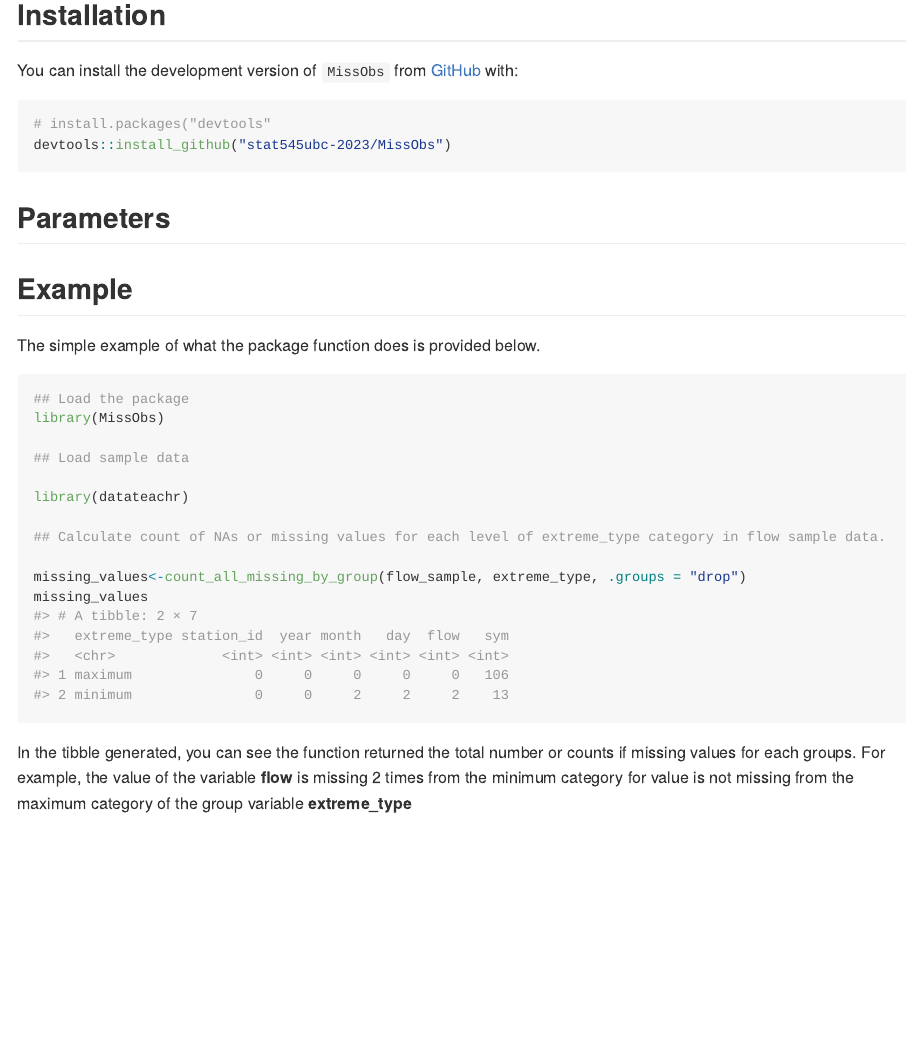
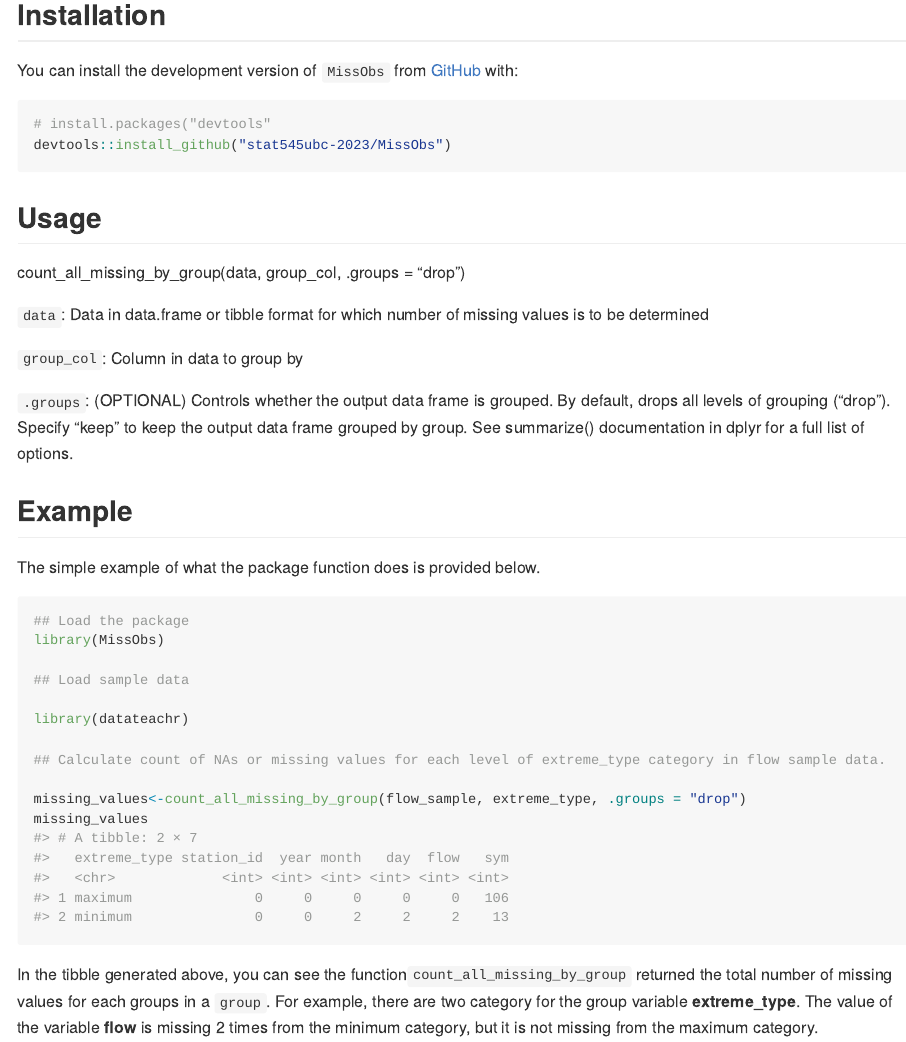
Before and after one commit to stat545ubc-2023/MissObs, an R Markdown document (README.Rmd): the page in a window 1100 px wide, from 260 px down. The pictures show the output file README.md that the author committed with the source, drawn offline in the style of GitHub.

Commit message:
update on the usage of the package.

````diff
--- a/README.Rmd
+++ b/README.Rmd
@@ -30,7 +30,16 @@ You can install the development version of `MissObs` from [GitHub](https://githu
 devtools::install_github("stat545ubc-2023/MissObs")
 ```
 
-## Parameters
+## Usage
+
+count_all_missing_by_group(data, group_col, .groups = "drop")
+
+
+`data`: Data in data.frame or tibble format for which number of missing values is to be determined
+
+`group_col`: Column in data to group by
+
+`.groups`: (OPTIONAL) Controls whether the output data frame is grouped. By default, drops all levels of grouping ("drop"). Specify "keep" to keep the output data frame grouped by group. See summarize() documentation in dplyr for a full list of options.
 
 
 ## Example
@@ -52,4 +61,4 @@ missing_values
 
 ```
 
-In the tibble generated, you can see the function returned the total number or counts if missing values for each groups. For example, the value of the variable **flow** is missing 2 times from the minimum category for value is not missing from the maximum category of the group variable **extreme_type**
+In the tibble generated above, you can see the function`count_all_missing_by_group` returned the total number of missing values for each groups in a `group`. For example, there are two category for the group variable **extreme_type**. The value of the variable **flow** is missing 2 times from the minimum category, but it is not missing from the maximum category.
````
Also changed, not shown: README.md.
